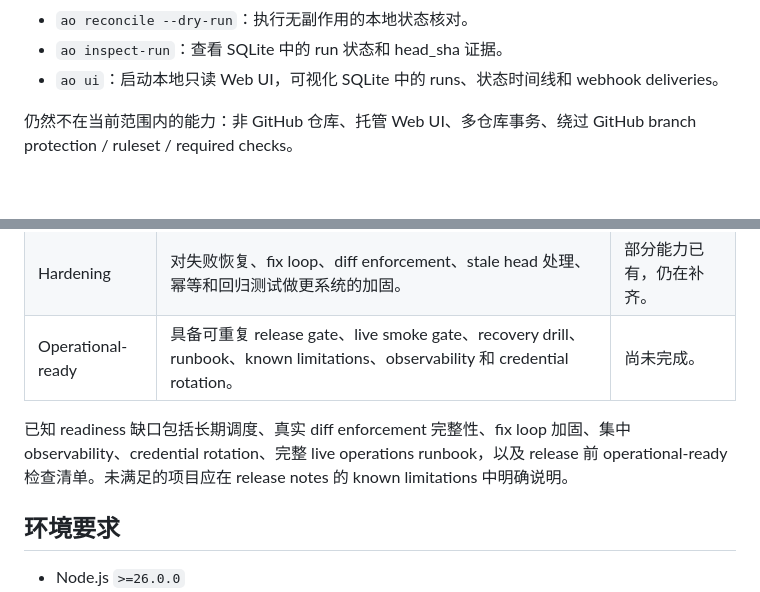
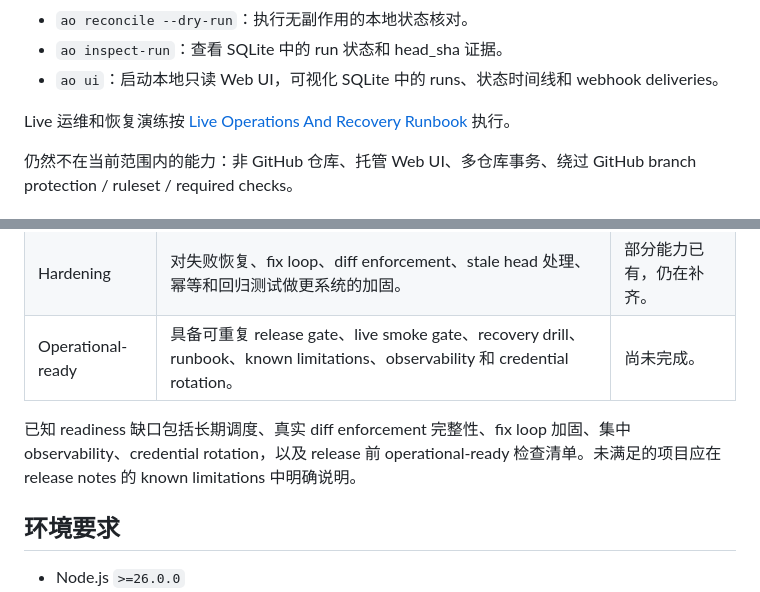
Before and after one commit to gray0128/AgentOrchestrator, a Markdown page: README.md, 2 parts joined by grey strips. Drawn GitHub-style; blank space fills up the shorter version.

Commit message:
docs: add live operations runbook

```diff
--- a/README.md
+++ b/README.md
@@ -13,6 +13,8 @@ AgentOrchestrator 是一个 GitHub-native 的 Issue 自动处理编排器。它
 - `ao reconcile --dry-run`：执行无副作用的本地状态核对。
 - `ao inspect-run`：查看 SQLite 中的 run 状态和 head_sha 证据。
 - `ao ui`：启动本地只读 Web UI，可视化 SQLite 中的 runs、状态时间线和 webhook deliveries。
+
+Live 运维和恢复演练按 [Live Operations And Recovery Runbook](docs/operations/live-runbook.md) 执行。
 
 仍然不在当前范围内的能力：非 GitHub 仓库、托管 Web UI、多仓库事务、绕过 GitHub branch protection / ruleset / required checks。
 
@@ -42,7 +44,7 @@ AgentOrchestrator 是一个 GitHub-native 的 Issue 自动处理编排器。它
 | Hardening | 对失败恢复、fix loop、diff enforcement、stale head 处理、幂等和回归测试做更系统的加固。 | 部分能力已有，仍在补齐。 |
 | Operational-ready | 具备可重复 release gate、live smoke gate、recovery drill、runbook、known limitations、observability 和 credential rotation。 | 尚未完成。 |
 
-已知 readiness 缺口包括长期调度、真实 diff enforcement 完整性、fix loop 加固、集中 observability、credential rotation、完整 live operations runbook，以及 release 前 operational-ready 检查清单。未满足的项目应在 release notes 的 known limitations 中明确说明。
+已知 readiness 缺口包括长期调度、真实 diff enforcement 完整性、fix loop 加固、集中 observability、credential rotation，以及 release 前 operational-ready 检查清单。未满足的项目应在 release notes 的 known limitations 中明确说明。
 
 ## 环境要求
 
```
Also changed, not shown: docs/operations/live-runbook.md (added, +268 -0 lines).
